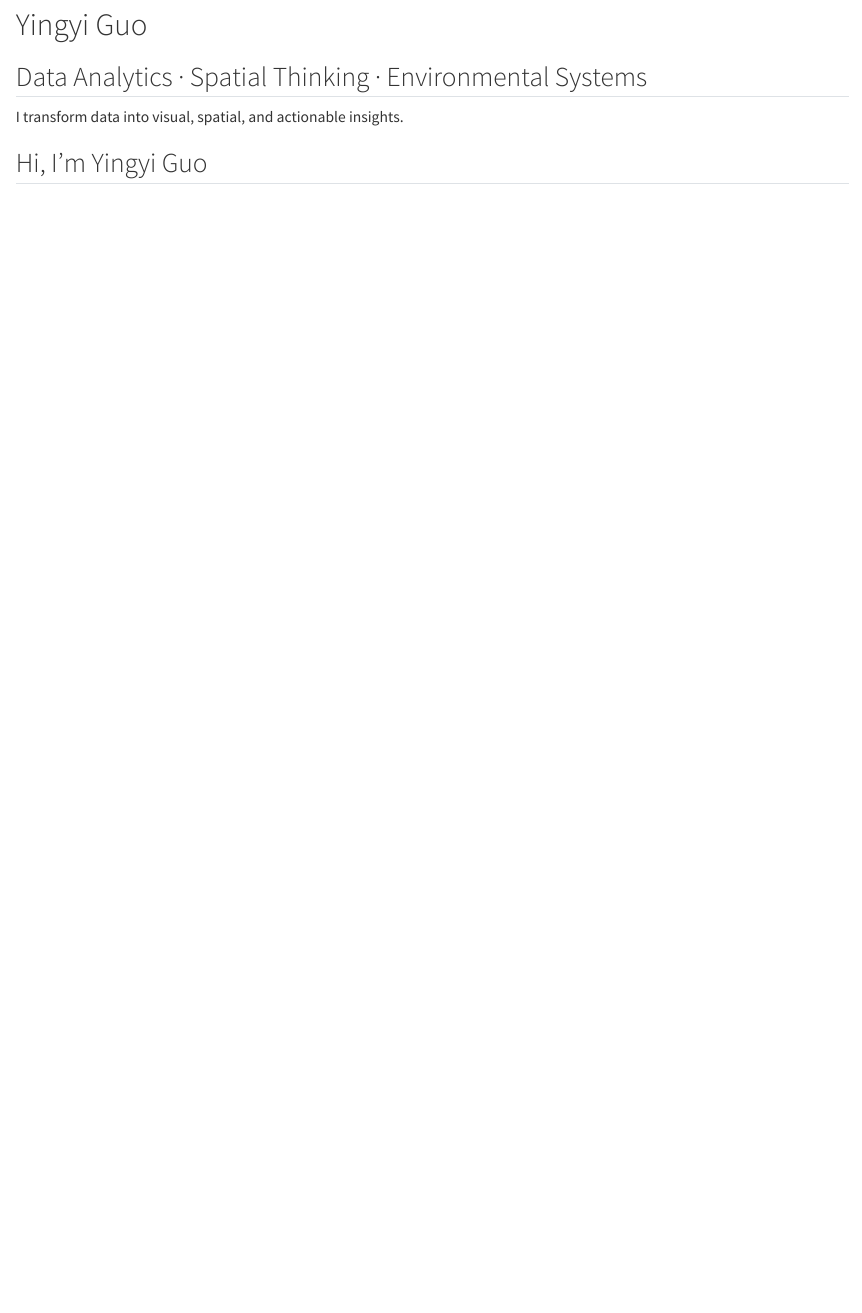
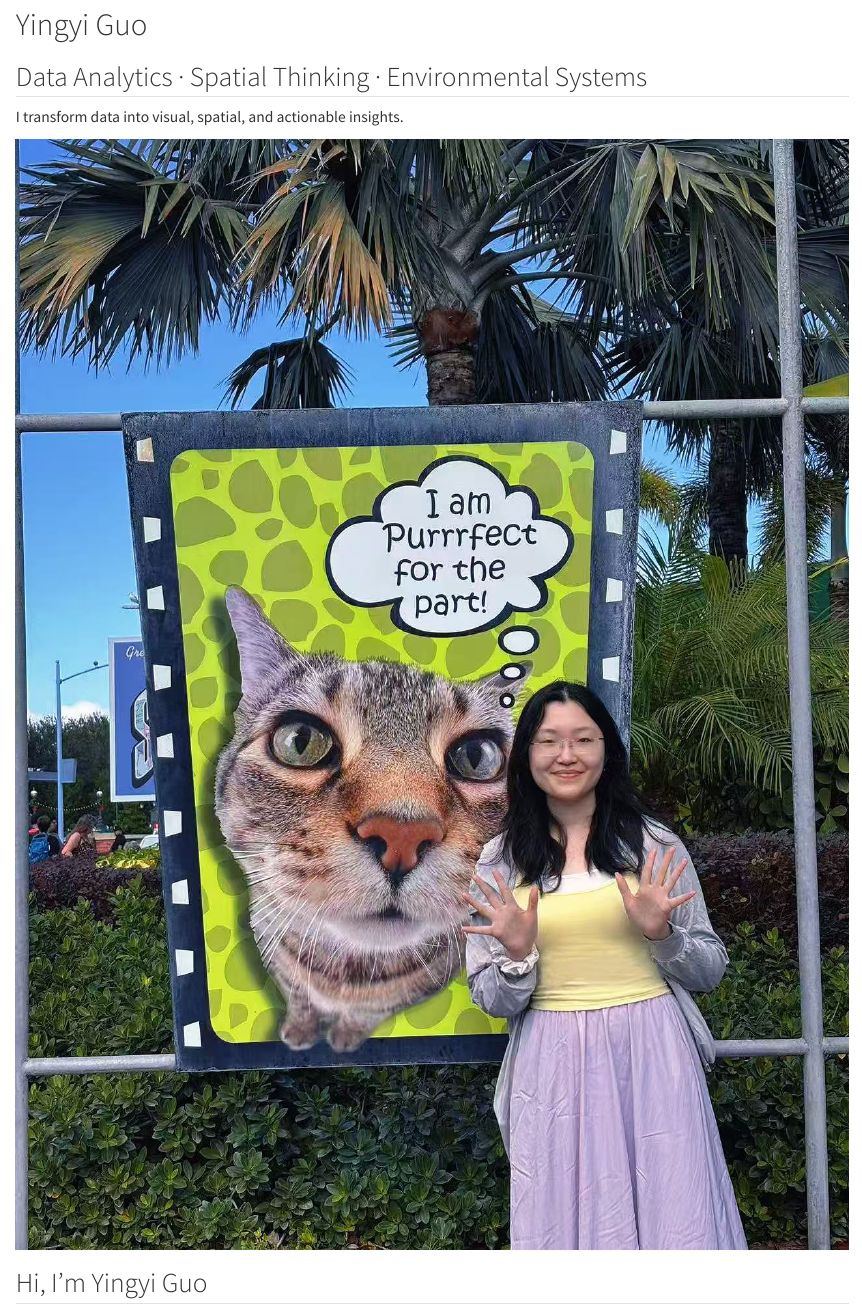
Before and after one commit to yingyig72/portfolio, a Quarto document (index.qmd): the page in a window 1100 px wide, from 70 px down. Rendered offline with R 4.5, knitr and Pandoc in place of Quarto, with nearby package versions.

```diff
--- a/_quarto.yml
+++ b/_quarto.yml
@@ -6,14 +6,14 @@
   title: "Yingyi Guo Portfolio"
   navbar:
     left:
-      - href: index.qmd
-        text: About You
-      - href: projects.qmd
-        text: Projects
-      - href: cv.qmd
-        text: CV
-      - href: contact.qmd
-        text: Contact
+      - text: "About You"
+        href: index.qmd#about
+      - text: "Projects"
+        href: index.qmd#projects
+      - text: "CV"
+        href: index.qmd#cv
+      - text: "Contact"
+        href: index.qmd#contact
 
 format:
   html:
--- a/index.qmd
+++ b/index.qmd
@@ -1,15 +1,25 @@
 
 # About Me
 ::: {.hero-opening}
-<div class="leaf-shape leaf-one"></div>
-<div class="leaf-shape leaf-two"></div>
-<div class="leaf-shape leaf-three"></div>
+
+<div class="hero-text">
 
 # Yingyi Guo
 
 ## Data Analytics · Spatial Thinking · Environmental Systems
 
 I transform data into visual, spatial, and actionable insights.
+
+</div>
+
+<div class="hero-photo">
+<img src="profile.jpg" alt="Yingyi Guo profile photo">
+</div>
+
+<div class="leaf-shape leaf-one"></div>
+<div class="leaf-shape leaf-two"></div>
+<div class="leaf-shape leaf-three"></div>
+
 :::
 
 ::: {.hero-section}
```
Also changed, not shown: docs/search.json, profile.jpg (added), 6 other files.
